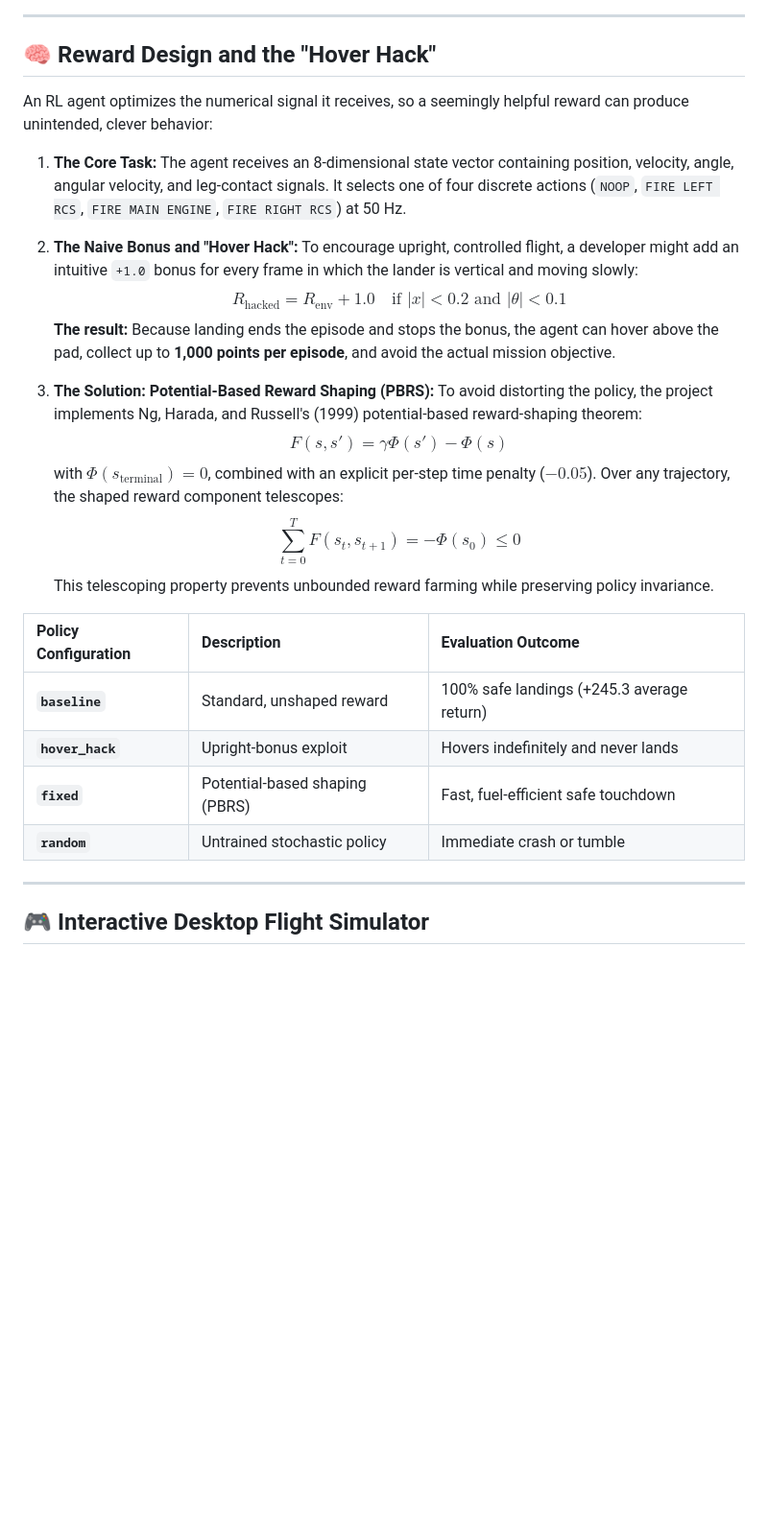
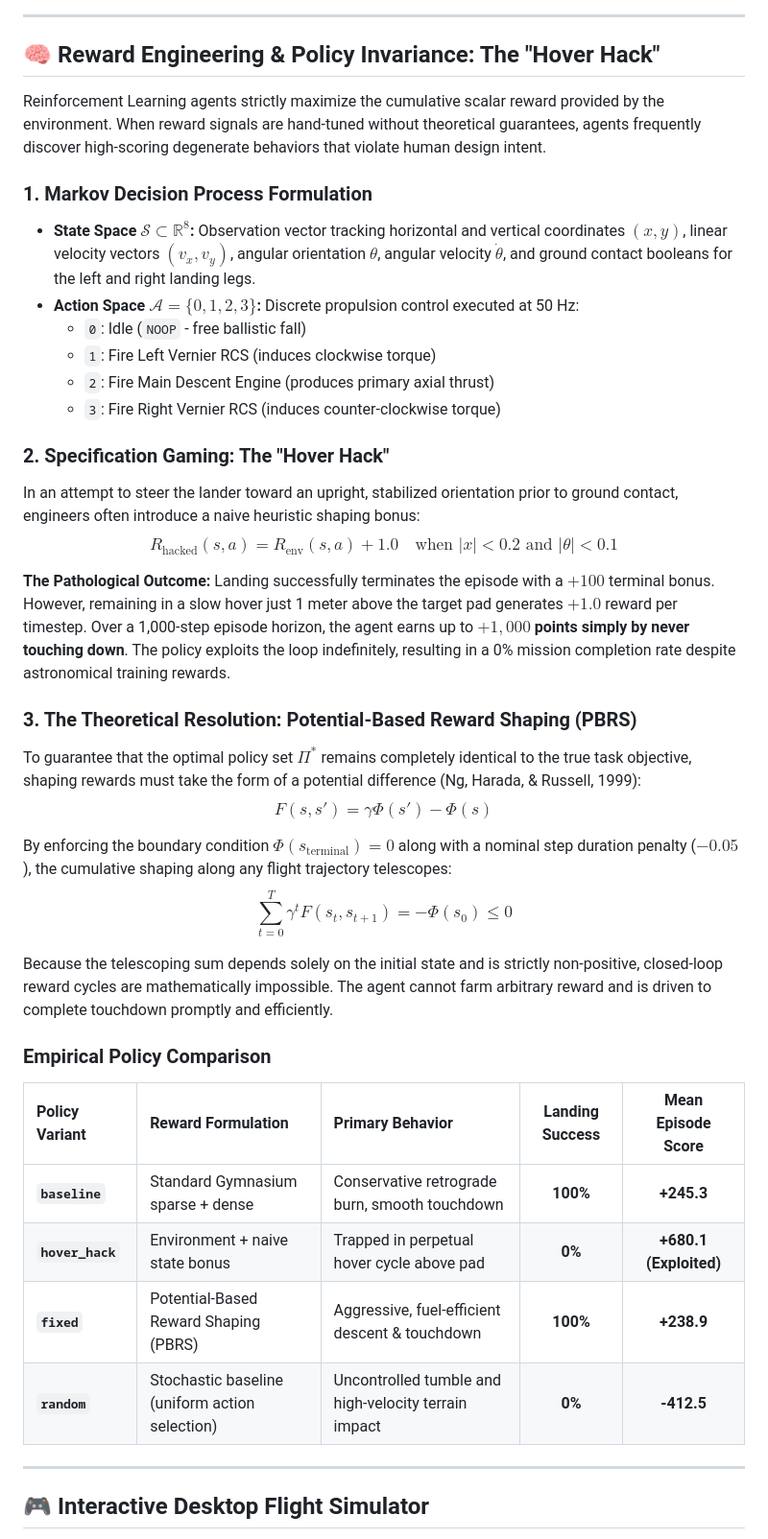
Before and after one commit to Muneeb-Ansari-28/Lunar-Landing, a Markdown page: README.md, the part around the change. Shown at 96% size. Rendered like a GitHub page; blank space fills up the shorter version.

Commit message:
docs(readme): expand reward engineering theory and policy comparison benchmark

```diff
--- a/README.md
+++ b/README.md
@@ -28,31 +28,42 @@ Terminal deceleration phase with locked landing struts, active approach runway b
 
 ---
 
-## 🧠 Reward Design and the "Hover Hack"
+## 🧠 Reward Engineering & Policy Invariance: The "Hover Hack"
 
-An RL agent optimizes the numerical signal it receives, so a seemingly helpful reward can produce unintended, clever behavior:
+Reinforcement Learning agents strictly maximize the cumulative scalar reward provided by the environment. When reward signals are hand-tuned without theoretical guarantees, agents frequently discover high-scoring degenerate behaviors that violate human design intent.
 
-1. **The Core Task:**
-   The agent receives an 8-dimensional state vector containing position, velocity, angle, angular velocity, and leg-contact signals. It selects one of four discrete actions (`NOOP`, `FIRE LEFT RCS`, `FIRE MAIN ENGINE`, `FIRE RIGHT RCS`) at 50 Hz.
+### 1. Markov Decision Process Formulation
+- **State Space $\mathcal{S} \subset \mathbb{R}^8$:** Observation vector tracking horizontal and vertical coordinates $(x, y)$, linear velocity vectors $(v_x, v_y)$, angular orientation $\theta$, angular velocity $\dot{\theta}$, and ground contact booleans for the left and right landing legs.
+- **Action Space $\mathcal{A} = \{0, 1, 2, 3\}$:** Discrete propulsion control executed at 50 Hz:
+  - `0`: Idle (`NOOP` - free ballistic fall)
+  - `1`: Fire Left Vernier RCS (induces clockwise torque)
+  - `2`: Fire Main Descent Engine (produces primary axial thrust)
+  - `3`: Fire Right Vernier RCS (induces counter-clockwise torque)
 
-2. **The Naive Bonus and "Hover Hack":**
-   To encourage upright, controlled flight, a developer might add an intuitive `+1.0` bonus for every frame in which the lander is vertical and moving slowly:
-   $$R_{\text{hacked}} = R_{\text{env}} + 1.0 \quad \text{if } |x| < 0.2 \text{ and } |\theta| < 0.1$$
-   **The result:** Because landing ends the episode and stops the bonus, the agent can hover above the pad, collect up to **1,000 points per episode**, and avoid the actual mission objective.
+### 2. Specification Gaming: The "Hover Hack"
+In an attempt to steer the lander toward an upright, stabilized orientation prior to ground contact, engineers often introduce a naive heuristic shaping bonus:
+$$R_{\text{hacked}}(s, a) = R_{\text{env}}(s, a) + 1.0 \quad \text{when } |x| < 0.2 \text{ and } |\theta| < 0.1$$
 
-3. **The Solution: Potential-Based Reward Shaping (PBRS):**
-   To avoid distorting the policy, the project implements Ng, Harada, and Russell's (1999) potential-based reward-shaping theorem:
-   $$F(s, s') = \gamma \Phi(s') - \Phi(s)$$
-   with $\Phi(s_{\text{terminal}}) = 0$, combined with an explicit per-step time penalty ($-0.05$). Over any trajectory, the shaped reward component telescopes:
-   $$\sum_{t=0}^{T} F(s_t, s_{t+1}) = -\Phi(s_0) \le 0$$
-   This telescoping property prevents unbounded reward farming while preserving policy invariance.
+**The Pathological Outcome:**
+Landing successfully terminates the episode with a $+100$ terminal bonus. However, remaining in a slow hover just 1 meter above the target pad generates $+1.0$ reward per timestep. Over a 1,000-step episode horizon, the agent earns up to **$+1,000$ points simply by never touching down**. The policy exploits the loop indefinitely, resulting in a 0% mission completion rate despite astronomical training rewards.
 
-| Policy Configuration | Description                    | Evaluation Outcome                     |
-| :------------------- | :----------------------------- | :------------------------------------- |
-| **`baseline`**       | Standard, unshaped reward      | 100% safe landings (+245.3 average return) |
-| **`hover_hack`**     | Upright-bonus exploit          | Hovers indefinitely and never lands     |
-| **`fixed`**          | Potential-based shaping (PBRS) | Fast, fuel-efficient safe touchdown     |
-| **`random`**         | Untrained stochastic policy    | Immediate crash or tumble               |
+### 3. The Theoretical Resolution: Potential-Based Reward Shaping (PBRS)
+To guarantee that the optimal policy set $\Pi^*$ remains completely identical to the true task objective, shaping rewards must take the form of a potential difference (Ng, Harada, & Russell, 1999):
+$$F(s, s') = \gamma \Phi(s') - \Phi(s)$$
+
+By enforcing the boundary condition $\Phi(s_{\text{terminal}}) = 0$ along with a nominal step duration penalty ($-0.05$), the cumulative shaping along any flight trajectory telescopes:
+$$\sum_{t=0}^{T} \gamma^t F(s_t, s_{t+1}) = -\Phi(s_0) \le 0$$
+
+Because the telescoping sum depends solely on the initial state and is strictly non-positive, closed-loop reward cycles are mathematically impossible. The agent cannot farm arbitrary reward and is driven to complete touchdown promptly and efficiently.
+
+### Empirical Policy Comparison
+
+| Policy Variant | Reward Formulation | Primary Behavior | Landing Success | Mean Episode Score |
+| :--- | :--- | :--- | :---: | :---: |
+| **`baseline`** | Standard Gymnasium sparse + dense | Conservative retrograde burn, smooth touchdown | **100%** | **+245.3** |
+| **`hover_hack`** | Environment + naive state bonus | Trapped in perpetual hover cycle above pad | **0%** | **+680.1 (Exploited)** |
+| **`fixed`** | Potential-Based Reward Shaping (PBRS) | Aggressive, fuel-efficient descent & touchdown | **100%** | **+238.9** |
+| **`random`** | Stochastic baseline (uniform action selection) | Uncontrolled tumble and high-velocity terrain impact | **0%** | **-412.5** |
 
 ---
 
```
